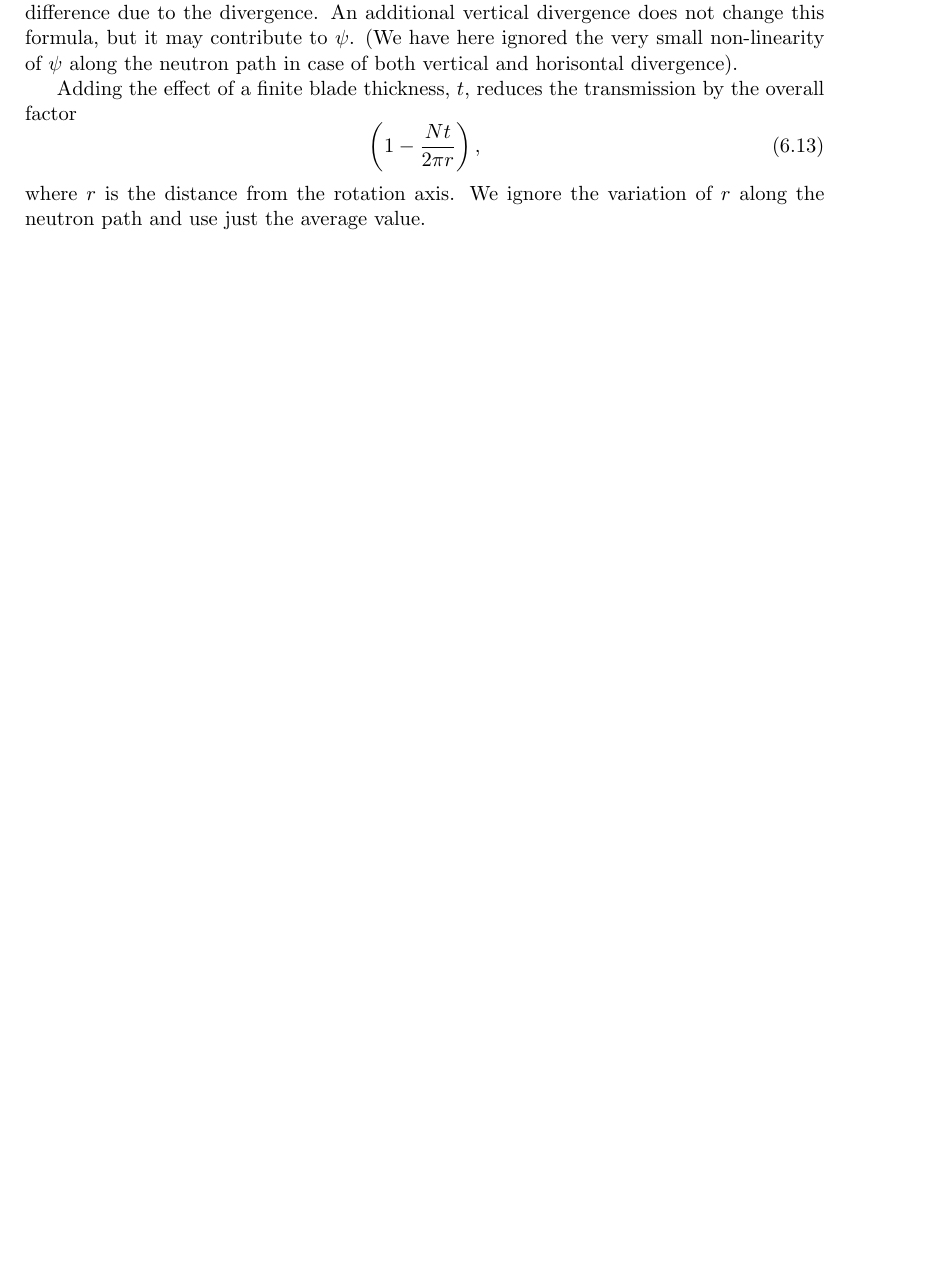
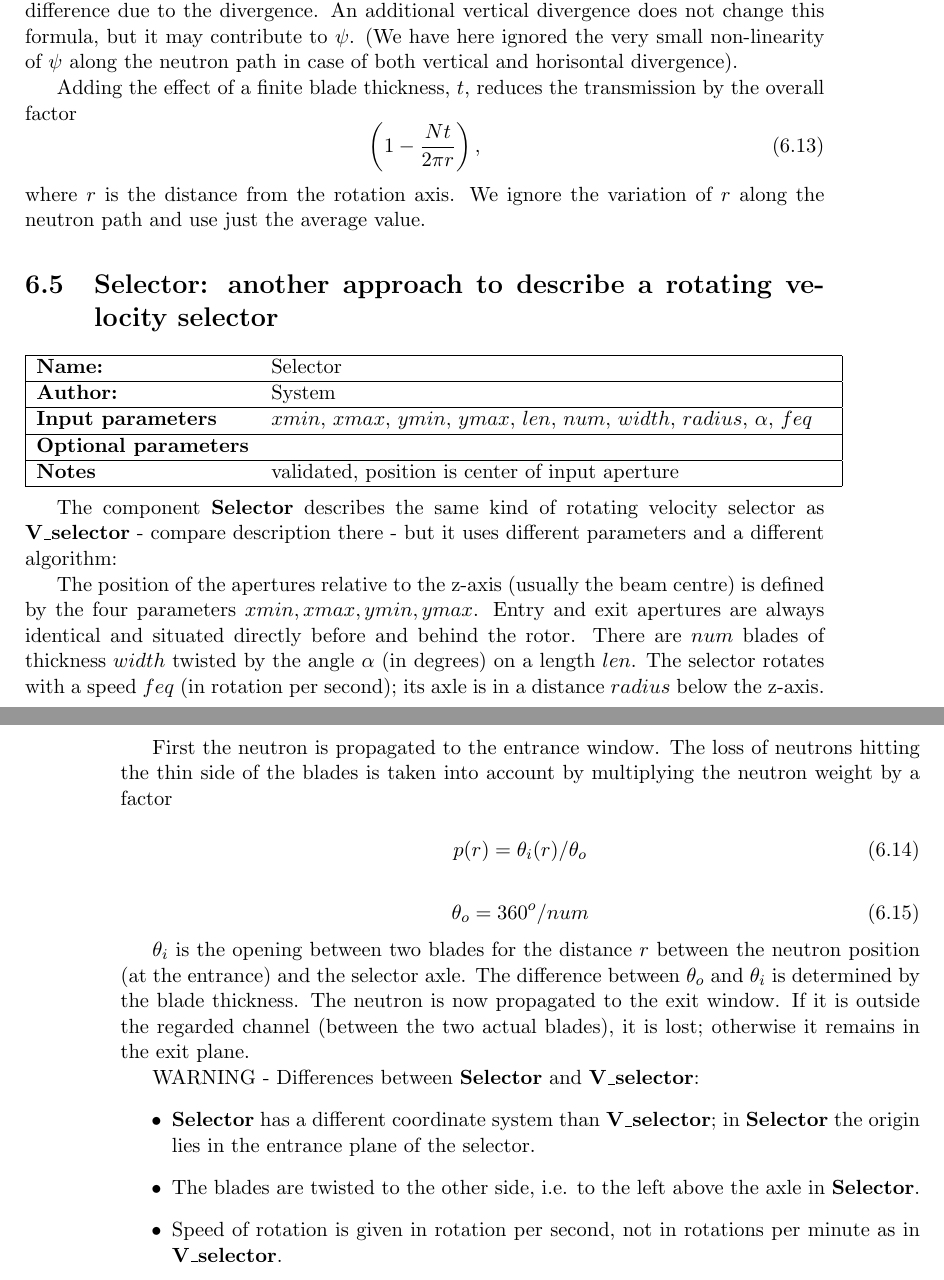
Before and after one commit to jonasstein/mcstastex, a LaTeX thesis (trunk/Component_manual.tex, which reads trunk/selector.tex): part of page 57 of 132 before the commit and two parts of pages 57 and 58 of 132 after it, the two joined at a grey line, cut so that both start at the same text, the shorter picture padded with empty space. Compiled offline with LaTeX, dvips and Ghostscript.

Commit message:
*** empty log message ***
git-svn-id: https://svn.mccode.org/svn/McStasTeX@130 feec88ba-9254-4c29-afb0-2c2f27bf560d

```diff
--- /dev/null
+++ b/trunk/selector.tex
@@ -0,0 +1,38 @@
+\section{Selector: another approach to describe a rotating velocity selector}
+\label{selector}
+\index{Optics!Velocity selector}
+
+\component{Selector}{System}{$xmin$, $xmax$, $ymin$, $ymax$, $len$, $num$, $width$, $radius$, $\alpha$, $feq$}{}{validated, position is center of input aperture}
+
+The component {\bf Selector} describes the same kind of rotating velocity selector as {\bf V\_selector} - compare
+description there - but it uses different parameters and a different algorithm:
+
+The position of the apertures relative to the z-axis (usually the beam centre) is defined by the four parameters
+$xmin, xmax, ymin, ymax$. Entry and exit apertures are always identical and situated directly before and behind
+the rotor.
+There are $num$ blades of thickness $width$ twisted by the angle $\alpha$ (in degrees) on a length $len$.
+The selector rotates with a speed $feq$ (in rotation per second); its axle is in a distance $radius$ below the z-axis.
+
+First the neutron is propagated to the entrance window. The loss of neutrons hitting the thin side
+of the blades is taken into account by multiplying the neutron weight by a factor
+
+\begin{equation}
+   p(r) = \theta_i(r) / \theta_o
+\end{equation}
+
+\begin{equation}
+   \theta_o = 360^o / num
+\end{equation}
+
+$\theta_i$ is the opening between two blades for the distance $r$ between the neutron position (at the entrance)
+and the selector axle. The difference between $\theta_o$ and $\theta_i$ is determined by the blade thickness.
+The neutron is now propagated to the exit window. If it is outside the regarded channel (between the two actual
+blades), it is lost; otherwise it remains in the exit plane.
+
+WARNING - Differences between {\bf Selector} and {\bf V\_selector}:
+\begin{itemize}
+\item {\bf Selector} has a different coordinate system than {\bf V\_selector};
+in {\bf Selector} the origin lies in the entrance plane of the selector.
+\item The blades are twisted to the other side, i.e. to the left above the axle in {\bf Selector}.
+\item Speed of rotation is given in rotation per second, not in rotations per minute as in {\bf V\_selector}.
+\end{itemize}
```
Also changed, not shown: trunk/optics.tex (+1 -0 lines).
